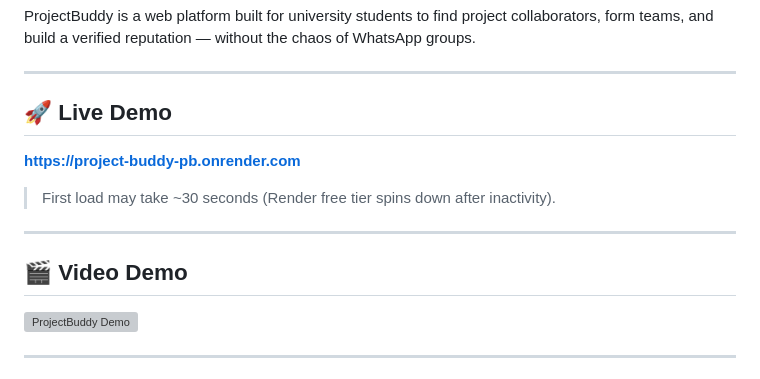
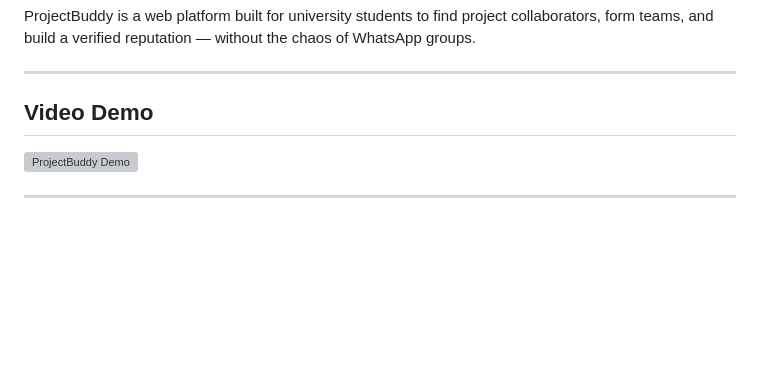
Before and after one commit to ssaaffaakk/Project-buddy-Pb, a Markdown page: README.md, the part around the change. Rendered like a GitHub page; blank space fills up the shorter version; grey boxes are pictures that could not be loaded.

Commit message:
docs: remove live demo link and emojis from README
Co-Authored-By: Claude Sonnet 4.6 <noreply@anthropic.com>

```diff
--- a/README.md
+++ b/README.md
@@ -6,15 +6,7 @@ ProjectBuddy is a web platform built for university students to find project col
 
 ---
 
-## 🚀 Live Demo
-
-**[https://project-buddy-pb.onrender.com](https://project-buddy-pb.onrender.com)**
-
-> First load may take ~30 seconds (Render free tier spins down after inactivity).
-
----
-
-## 🎬 Video Demo
+## Video Demo
 
 [![ProjectBuddy Demo](https://img.youtube.com/vi/X3tt5sjE_ns/maxresdefault.jpg)](https://youtu.be/X3tt5sjE_ns)
 
```
